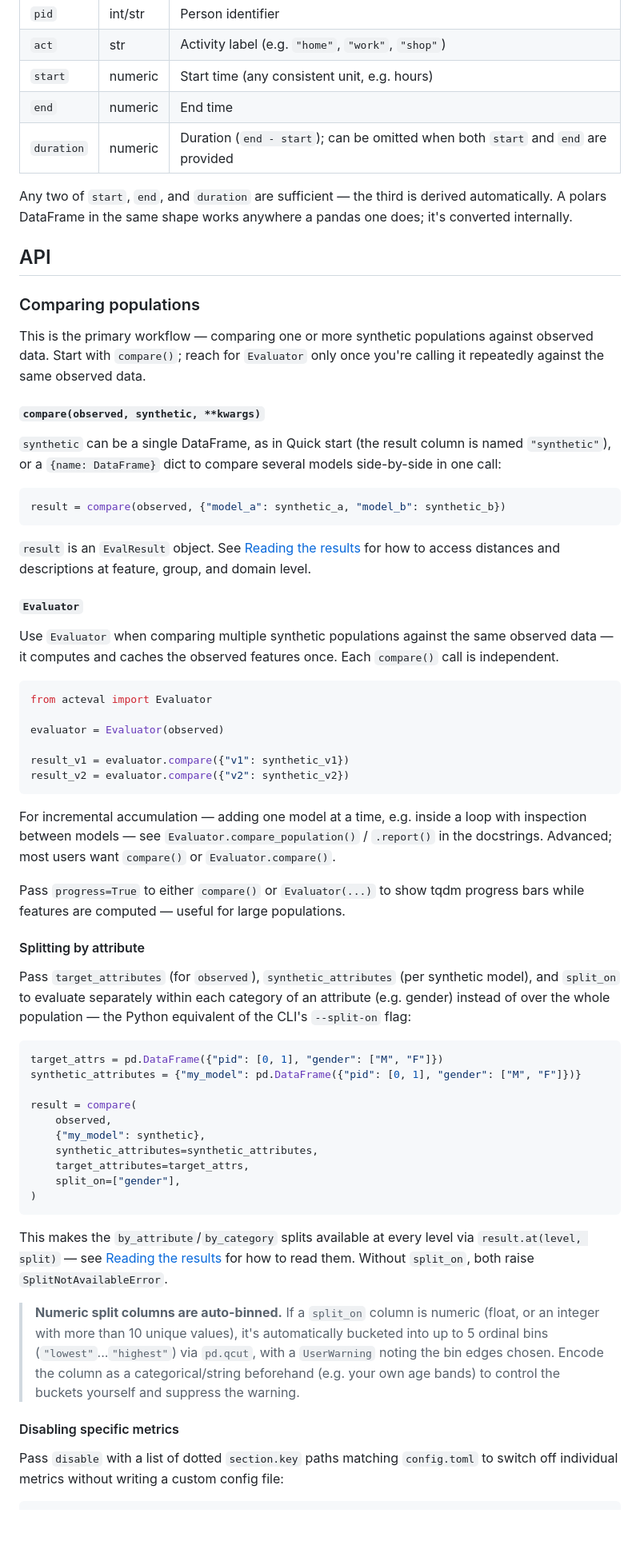
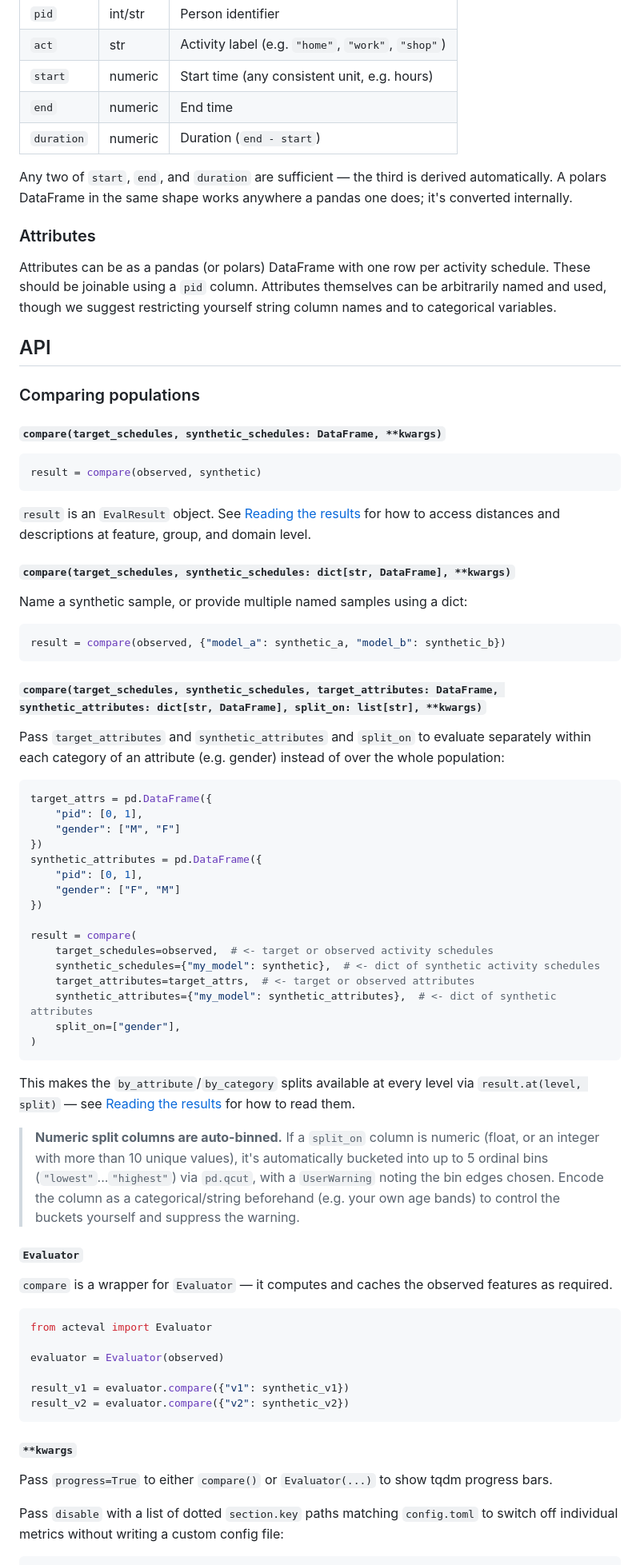
Before and after one commit to fredshone/acteval, a Markdown page: README.md, the part around one of its changes. Shown at 80% size. Drawn GitHub-style; blank space fills up the shorter version.

````diff
--- a/README.md
+++ b/README.md
@@ -67,33 +213,69 @@ Data is passed as a pandas (or [polars](https://pola.rs)) DataFrame with one row
 | `act` | str | Activity label (e.g. `"home"`, `"work"`, `"shop"`) |
 | `start` | numeric | Start time (any consistent unit, e.g. hours) |
 | `end` | numeric | End time |
-| `duration` | numeric | Duration (`end - start`); can be omitted when both `start` and `end` are provided |
+| `duration` | numeric | Duration (`end - start`) |
 
 Any two of `start`, `end`, and `duration` are sufficient — the third is derived automatically. A polars DataFrame in the same shape works anywhere a pandas one does; it's converted internally.
+
+### Attributes
+
+Attributes can be as a pandas (or polars) DataFrame with one row per activity schedule. These should be joinable using a `pid` column. Attributes themselves can be arbitrarily named and used, though we suggest restricting yourself string column names and to categorical variables.
 
 ## API
 
 ### Comparing populations
 
-This is the primary workflow — comparing one or more synthetic populations against
-observed data. Start with `compare()`; reach for `Evaluator` only once you're
-calling it repeatedly against the same observed data.
+#### `compare(target_schedules, synthetic_schedules: DataFrame, **kwargs)`
 
-#### `compare(observed, synthetic, **kwargs)`
+```python
+result = compare(observed, synthetic)
+```
+`result` is an `EvalResult` object. See [Reading the results](#reading-the-results) for how to access distances and descriptions at feature, group, and domain level.
 
-`synthetic` can be a single DataFrame, as in Quick start (the result column is
-named `"synthetic"`), or a `{name: DataFrame}` dict to compare several models
-side-by-side in one call:
+#### `compare(target_schedules, synthetic_schedules: dict[str, DataFrame], **kwargs)`
+
+Name a synthetic sample, or provide multiple named samples using a dict:
 
 ```python
 result = compare(observed, {"model_a": synthetic_a, "model_b": synthetic_b})
 ```
 
-`result` is an `EvalResult` object. See [Reading the results](#reading-the-results) for how to access distances and descriptions at feature, group, and domain level.
+#### `compare(target_schedules, synthetic_schedules, target_attributes: DataFrame, synthetic_attributes: dict[str, DataFrame], split_on: list[str], **kwargs)`
+
+Pass `target_attributes` and `synthetic_attributes` and `split_on` to evaluate separately within each category of an attribute (e.g. gender) instead of over the whole population:
+
+```python
+target_attrs = pd.DataFrame({
+    "pid": [0, 1],
+    "gender": ["M", "F"]
+})
+synthetic_attributes = pd.DataFrame({
+    "pid": [0, 1],
+    "gender": ["F", "M"]
+})
+
+result = compare(
+    target_schedules=observed,  # <- target or observed activity schedules
+    synthetic_schedules={"my_model": synthetic},  # <- dict of synthetic activity schedules
+    target_attributes=target_attrs,  # <- target or observed attributes
+    synthetic_attributes={"my_model": synthetic_attributes},  # <- dict of synthetic attributes
+    split_on=["gender"],
+)
+```
+
+This makes the `by_attribute`/`by_category` splits available at every level via `result.at(level, split)` — see [Reading the results](#reading-the-results) for how to read them.
+
+> **Numeric split columns are auto-binned.** If a `split_on` column is numeric
+> (float, or an integer with more than 10 unique values), it's automatically
+> bucketed into up to 5 ordinal bins (`"lowest"`...`"highest"`) via `pd.qcut`,
+> with a `UserWarning` noting the bin edges chosen. Encode the column as a
+> categorical/string beforehand (e.g. your own age bands) to control the
+> buckets yourself and suppress the warning.
+
 
 #### `Evaluator`
 
-Use `Evaluator` when comparing multiple synthetic populations against the same observed data — it computes and caches the observed features once. Each `compare()` call is independent.
+`compare` is a wrapper for `Evaluator` — it computes and caches the observed features as required.
 
 ```python
 from acteval import Evaluator
@@ -104,42 +286,9 @@ result_v1 = evaluator.compare({"v1": synthetic_v1})
 result_v2 = evaluator.compare({"v2": synthetic_v2})
 ```
 
-For incremental accumulation — adding one model at a time, e.g. inside a loop with
-inspection between models — see `Evaluator.compare_population()` / `.report()` in
-the docstrings. Advanced; most users want `compare()` or `Evaluator.compare()`.
+#### `**kwargs`
 
-Pass `progress=True` to either `compare()` or `Evaluator(...)` to show tqdm
-progress bars while features are computed — useful for large populations.
-
-#### Splitting by attribute
-
-Pass `target_attributes` (for `observed`), `synthetic_attributes` (per synthetic model), and `split_on` to evaluate separately within each category of an attribute (e.g. gender) instead of over the whole population — the Python equivalent of the CLI's `--split-on` flag:
-
-```python
-target_attrs = pd.DataFrame({"pid": [0, 1], "gender": ["M", "F"]})
-synthetic_attributes = {"my_model": pd.DataFrame({"pid": [0, 1], "gender": ["M", "F"]})}
-
-result = compare(
-    observed,
-    {"my_model": synthetic},
-    synthetic_attributes=synthetic_attributes,
-    target_attributes=target_attrs,
-    split_on=["gender"],
-)
-```
-
-This makes the `by_attribute`/`by_category` splits available at every level via
-`result.at(level, split)` — see [Reading the results](#reading-the-results) for how
-to read them. Without `split_on`, both raise `SplitNotAvailableError`.
-
-> **Numeric split columns are auto-binned.** If a `split_on` column is numeric
-> (float, or an integer with more than 10 unique values), it's automatically
-> bucketed into up to 5 ordinal bins (`"lowest"`...`"highest"`) via `pd.qcut`,
-> with a `UserWarning` noting the bin edges chosen. Encode the column as a
-> categorical/string beforehand (e.g. your own age bands) to control the
-> buckets yourself and suppress the warning.
-
-#### Disabling specific metrics
+Pass `progress=True` to either `compare()` or `Evaluator(...)` to show tqdm progress bars.
 
 Pass `disable` with a list of dotted `section.key` paths matching `config.toml` to switch off individual metrics without writing a custom config file:
 
````
Also changed, not shown: other parts of README.md (+212 -108 lines), assets/density-estimation.png (added), 2 other files.
